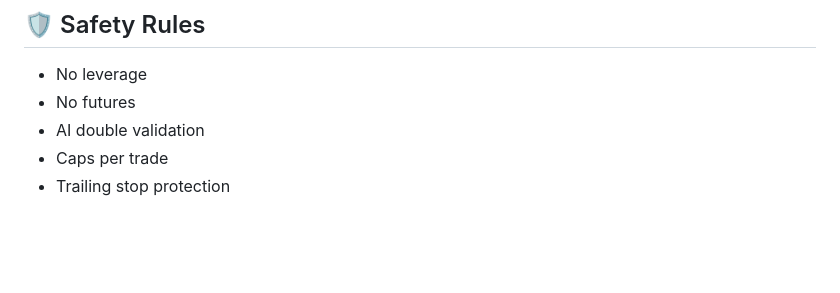
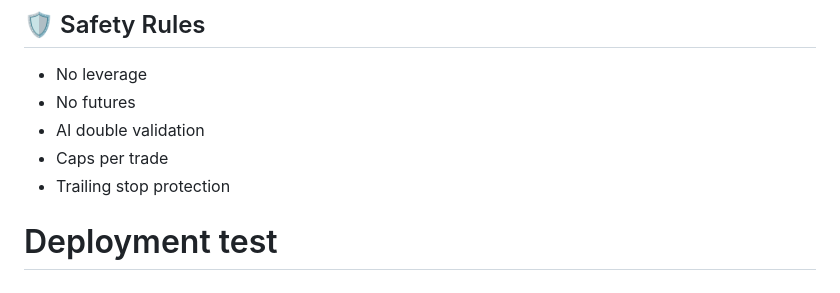
Before and after one commit to orlandobatistac/botija-crypto, a Markdown page: README.md, the part around the change. Drawn GitHub-style; blank space fills up the shorter version.

Commit message:
test: trigger GitHub Actions deployment

```diff
--- a/README.md
+++ b/README.md
@@ -242,3 +242,5 @@ Full workflow: indicators → AI → evaluate → buy/sell → trailing → aler
 - AI double validation
 - Caps per trade
 - Trailing stop protection
+
+# Deployment test
```
